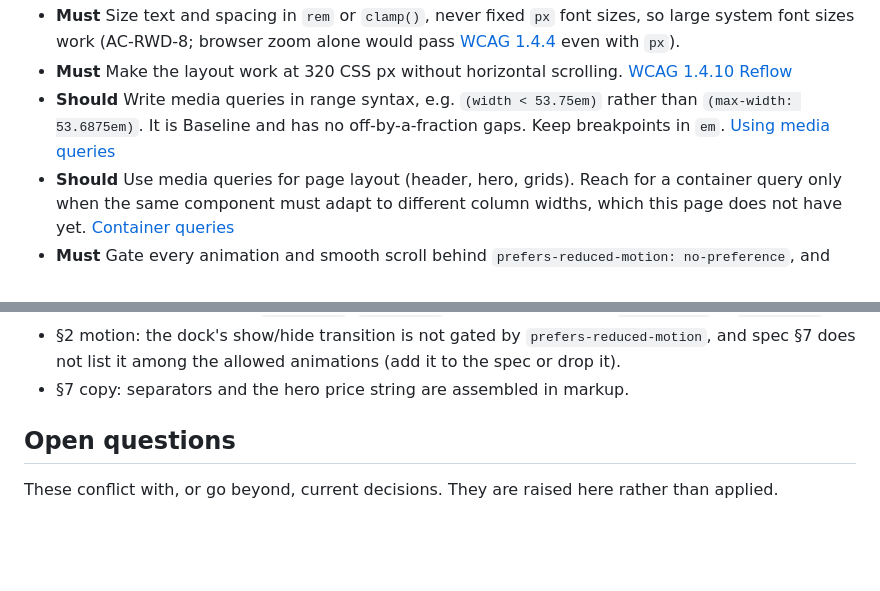
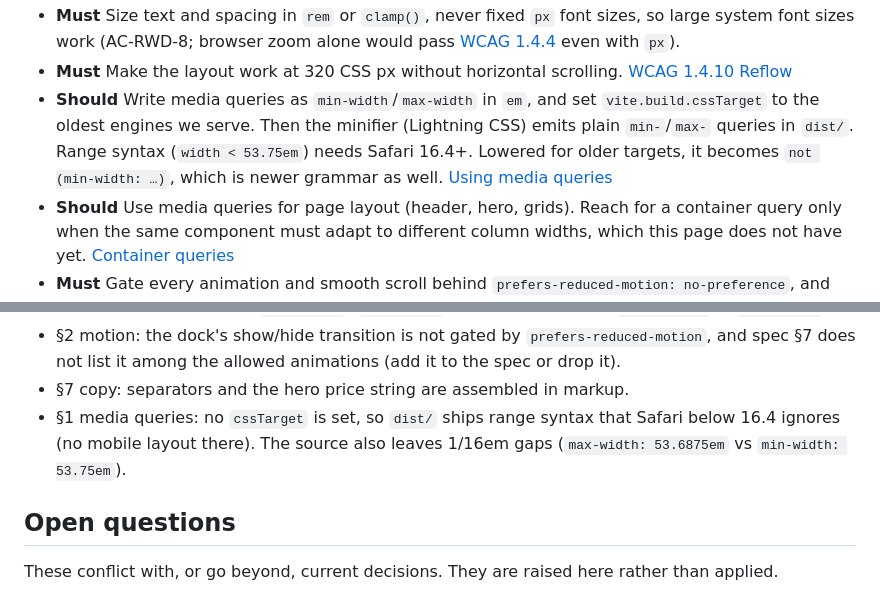
Before and after one commit to abigotado/tinakoval_landing, a Markdown page: docs/best-practices.md, 2 parts joined by grey strips. Rendered like a GitHub page; blank space fills up the shorter version.

Commit message:
docs: media queries stay min/max with a CSS build target

```diff
--- a/docs/best-practices.md
+++ b/docs/best-practices.md
@@ -112,9 +112,11 @@ skipped with a reason. Researched October 2026 against Astro 7.4.
   even with `px`).
 - **Must** Make the layout work at 320 CSS px without horizontal scrolling.
   [WCAG 1.4.10 Reflow](https://www.w3.org/WAI/WCAG22/Understanding/reflow.html)
-- **Should** Write media queries in range syntax, e.g. `(width < 53.75em)`
-  rather than `(max-width: 53.6875em)`. It is Baseline and has no
-  off-by-a-fraction gaps. Keep breakpoints in `em`.
+- **Should** Write media queries as `min-width`/`max-width` in `em`, and set
+  `vite.build.cssTarget` to the oldest engines we serve. Then the minifier
+  (Lightning CSS) emits plain `min-`/`max-` queries in `dist/`. Range syntax
+  (`width < 53.75em`) needs Safari 16.4+. Lowered for older targets, it becomes
+  `not (min-width: …)`, which is newer grammar as well.
   [Using media queries](https://developer.mozilla.org/en-US/docs/Web/CSS/Guides/Media_queries/Using)
 - **Should** Use media queries for page layout (header, hero, grids). Reach for
   a container query only when the same component must adapt to different column
@@ -387,6 +389,9 @@ fixed in follow-up PRs; remove an item when its fix lands.
   `prefers-reduced-motion`, and spec §7 does not list it among the allowed
   animations (add it to the spec or drop it).
 - §7 copy: separators and the hero price string are assembled in markup.
+- §1 media queries: no `cssTarget` is set, so `dist/` ships range syntax
+  that Safari below 16.4 ignores (no mobile layout there). The source also
+  leaves 1/16em gaps (`max-width: 53.6875em` vs `min-width: 53.75em`).
 
 ## Open questions
 
```
